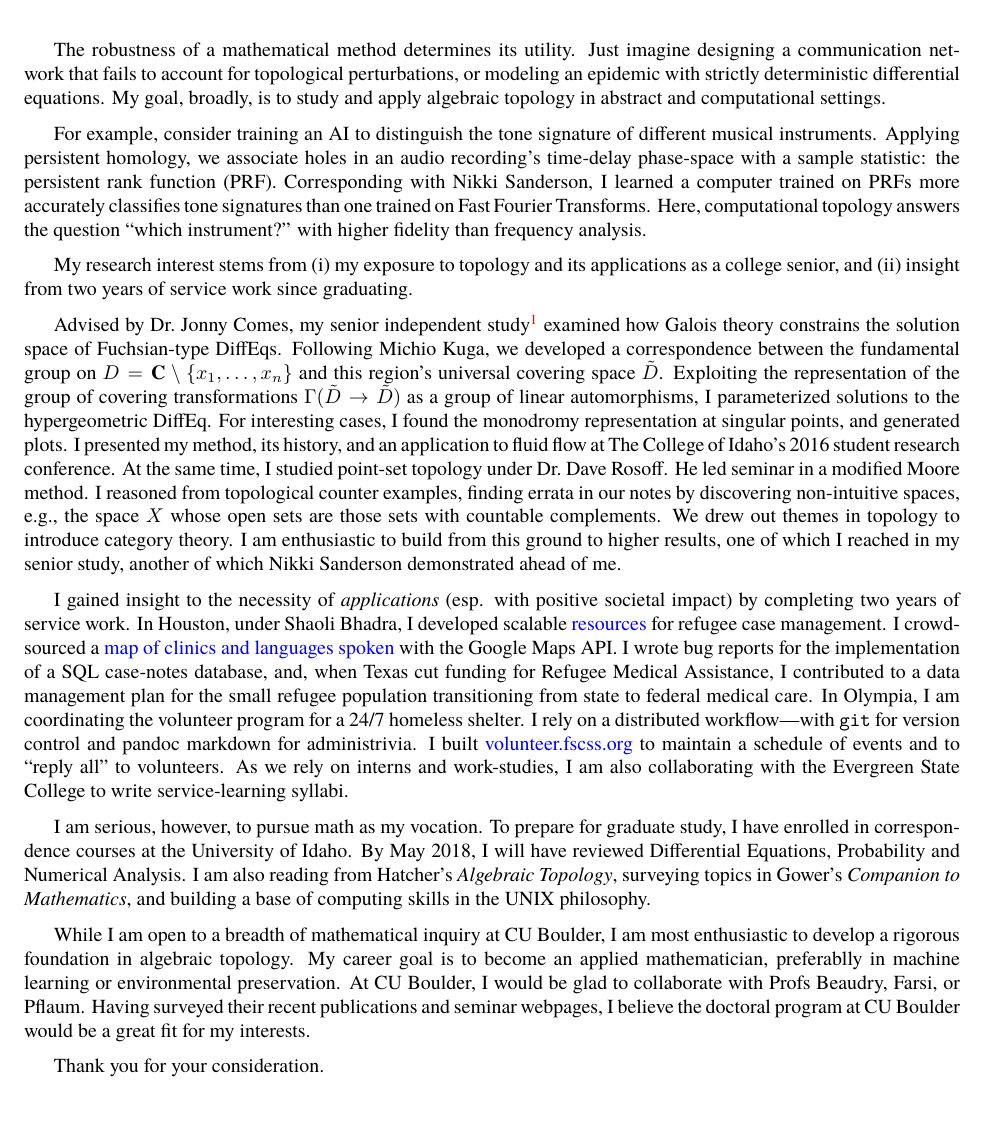
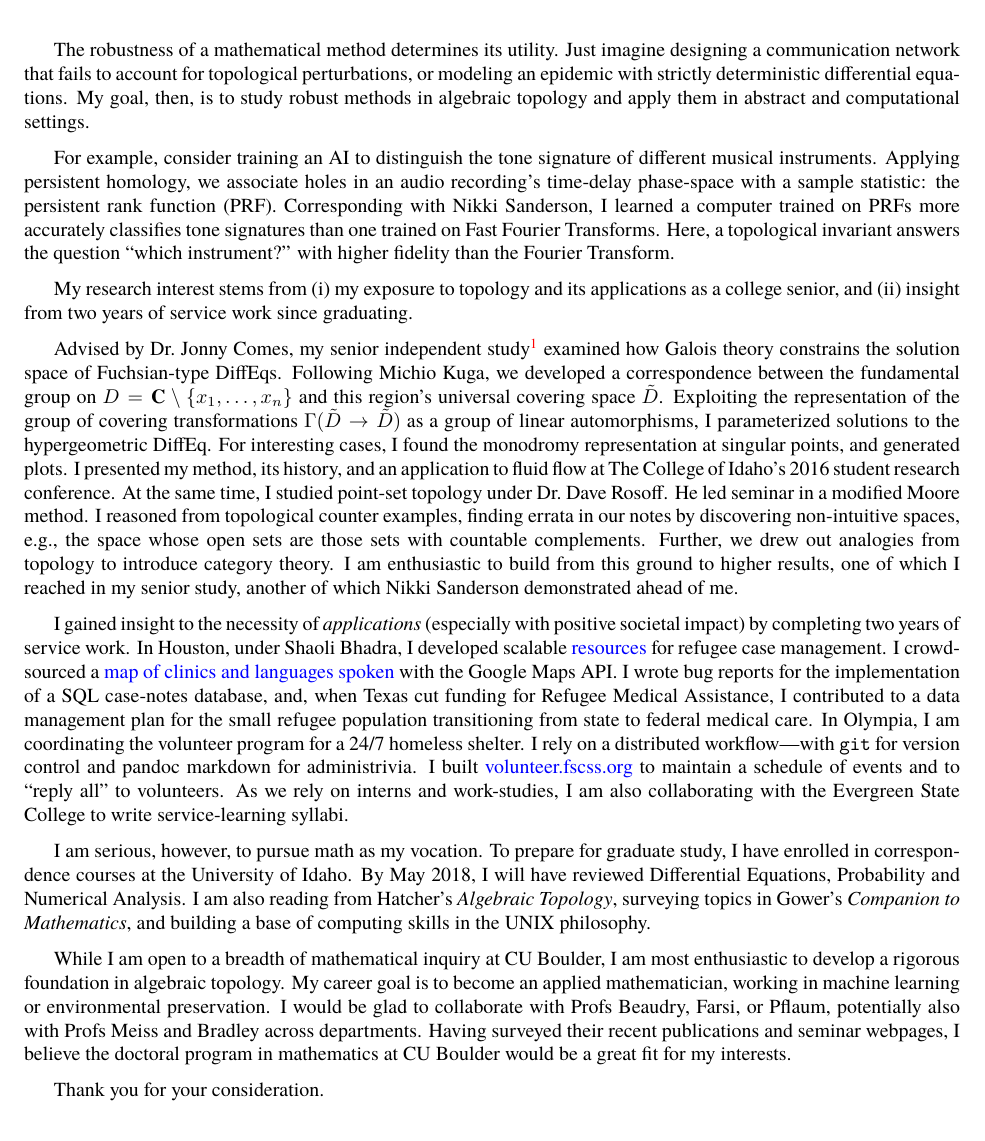
Before and after one commit to coltongrainger/grad-apps, a LaTeX document (statement/pers.tex): part of the page, cut so that both start at the same text. Compiled offline with XeLaTeX; a missing font is replaced by an installed copy or a similar font.

Commit message:
finish CU boulder pure math personal statement.

```diff
--- a/statement/pers.tex
+++ b/statement/pers.tex
@@ -12,7 +12,7 @@
 \newcommand\textbox[1]{\parbox{.33\textwidth}{#1}}
 
 \newcommand\printheader{\noindent
-  \textbox{Statement of Purpose}
+  \textbox{\emph{Statement of Purpose}}
   \textbox{\centerline{\large\bf Colton Grainger}}
   \textbox{\raggedleft \href{mailto:coltongrainger@gmail.com}{\texttt{coltongrainger@gmail.com}}\ }
 
@@ -28,8 +28,8 @@
 The robustness of a mathematical method determines its utility. Just
 imagine designing a communication network that fails to account for
 topological perturbations, or modeling an epidemic with strictly
-deterministic differential equations. My goal, broadly, is to study and
-apply algebraic topology in abstract and computational settings.
+deterministic differential equations. My goal, then, is to study robust methods in
+algebraic topology and apply them in abstract and computational settings.
 
 For example, consider training an AI to distinguish the tone signature
 of different musical instruments. Applying persistent homology, we
@@ -37,8 +37,8 @@ associate holes in an audio recording's time-delay phase-space with a
 sample statistic: the persistent rank function (PRF). Corresponding with Nikki
 Sanderson, I learned a computer trained on PRFs more
 accurately classifies tone signatures than one trained on Fast Fourier Transforms.
-Here, computational topology answers the question ``which instrument?'' with higher
-fidelity than frequency analysis.
+Here, a topological invariant answers the question ``which instrument?'' with higher
+fidelity than the Fourier Transform.
 
 My research interest stems from (i) my exposure to topology and its
 applications as a college senior, and (ii)~insight from two years of
@@ -62,14 +62,14 @@ application to fluid flow at The College of Idaho's 2016 student
 research conference. At the same time, I studied point-set topology
 under Dr.~Dave Rosoff. He led seminar in a modified Moore method.
 I reasoned from topological counter examples, finding errata in our notes by
-discovering non-intuitive spaces, e.g., the space \(X\) whose
+discovering non-intuitive spaces, e.g., the space whose
 open sets are those sets with countable complements.
-We drew out themes in topology to introduce category theory.
+Further, we drew out analogies from topology to introduce category theory.
 I am enthusiastic to build from this ground to higher results,
 one of which I reached in my senior study, another of which Nikki
 Sanderson demonstrated ahead of me.
 
-I gained insight to the necessity of \emph{applications} (esp. with
+I gained insight to the necessity of \emph{applications} (especially with
 positive societal impact) by completing two years of service work.
 In Houston, under Shaoli Bhadra, I developed scalable
 \href{https://github.com/coltongrainger/ymca-resources}{resources} for
@@ -96,10 +96,11 @@ and building a base of computing skills in the UNIX philosophy.
 
 While I am open to a breadth of mathematical inquiry at CU Boulder,
 I am most enthusiastic to develop a rigorous foundation in algebraic topology.
-My career goal is to become an applied mathematician, preferablly in machine learning
-or environmental preservation. At CU Boulder, I would be glad to collaborate with
-Profs Beaudry, Farsi, or Pflaum. Having surveyed their recent publications and seminar
-webpages, I believe the doctoral program at CU Boulder would be a great fit for my
+My career goal is to become an applied mathematician, working in machine learning
+or environmental preservation. I would be glad to collaborate with
+Profs Beaudry, Farsi, or Pflaum, potentially also with Profs Meiss and Bradley across departments.
+Having surveyed their recent publications and seminar
+webpages, I believe the doctoral program in mathematics at CU Boulder would be a great fit for my
 interests.
 
 Thank you for your consideration.
```
Also changed, not shown: statement/pers.pdf.
